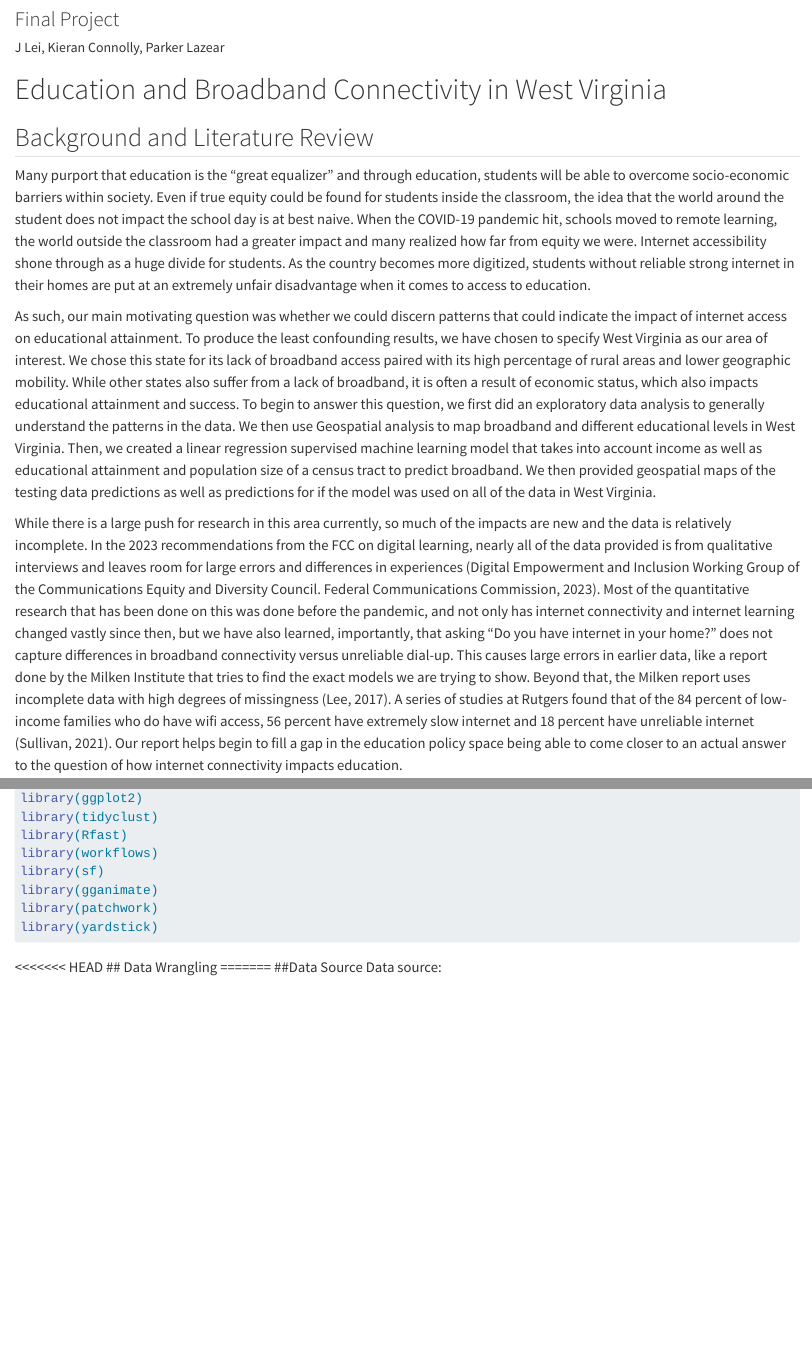
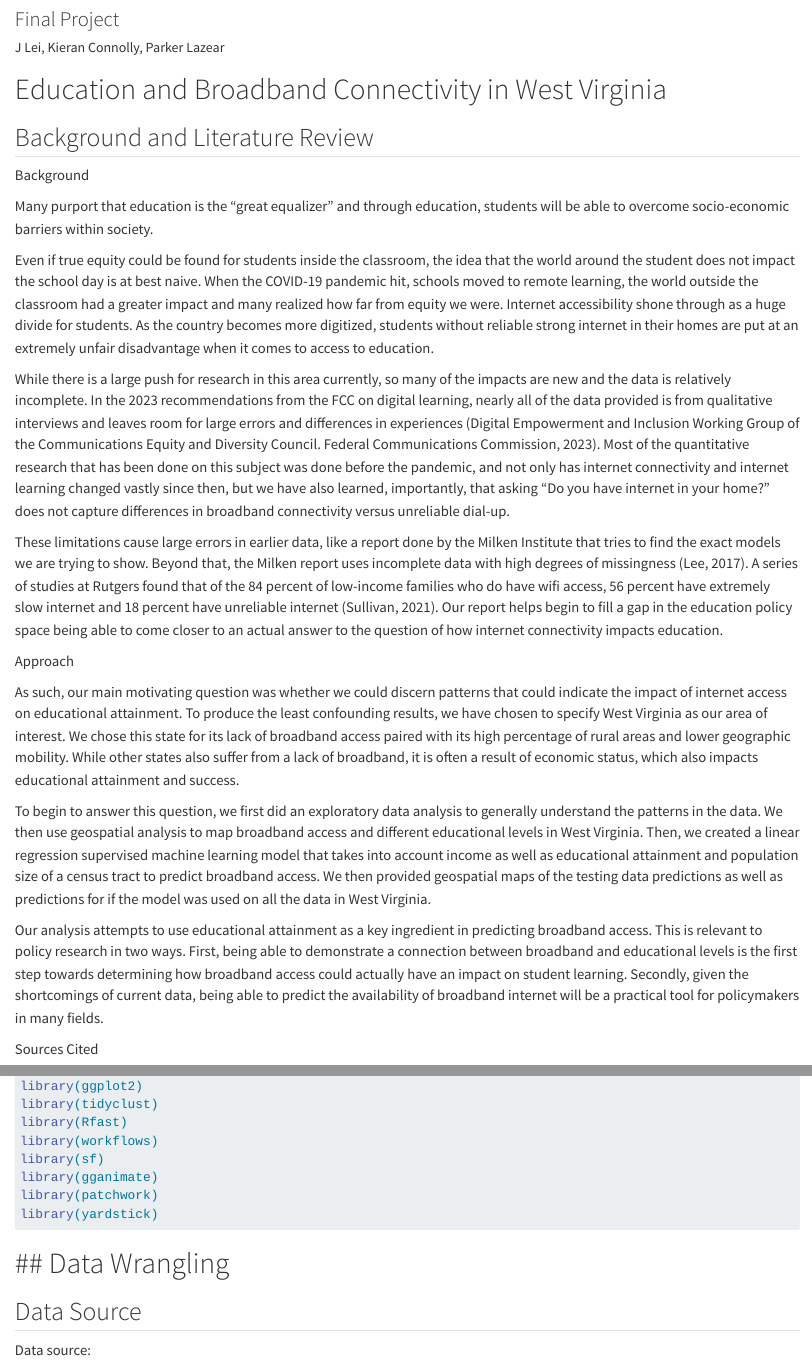
Before and after one commit to pnl10/ed_connection, a Quarto document (Project_final.qmd): the page in a window 1100 px wide, from 80 px down, and a second part further down, joined at a grey line. Rendered offline with R 4.5, knitr and Pandoc in place of Quarto, with nearby package versions; some code elsewhere in the file could not run offline; long lines of code are wrapped.

Commit message:
Literature Rev edits

````diff
--- a/Project_final.qmd
+++ b/Project_final.qmd
@@ -13,17 +13,28 @@ format:
 
 ## Background and Literature Review
 
+Background
+
   Many purport that education is the “great equalizer” and through education, students will be able to overcome socio-economic barriers within society.
+
   Even if true equity could be found for students inside the classroom, the idea that the world around the student does not impact the school day is at best naive. When the COVID-19 pandemic hit, schools moved to remote learning, the world outside the classroom had a greater impact and many realized how far from equity we were. Internet accessibility shone through as a huge divide for students. As the country becomes more digitized, students without reliable strong internet in their homes are put at an extremely unfair disadvantage when it comes to access to education.
 
-  As such, our main motivating question was whether we could discern patterns that could indicate the impact of internet access on educational attainment. To produce the least confounding results, we have chosen to specify West Virginia as our area of interest. We chose this state for its lack of broadband access paired with its high percentage of rural areas and lower geographic mobility. While other states also suffer from a lack of broadband, it is often a result of economic status, which also impacts educational attainment and success. To begin to answer this question, we first did an exploratory data analysis to generally understand the patterns in the data. We then use Geospatial analysis to map broadband and different educational levels in West Virginia. Then, we created a linear regression supervised machine learning model that takes into account income as well as educational attainment and population size of a census tract to predict broadband. We then provided geospatial maps of the testing data predictions as well as predictions for if the model was used on all of the data in West Virginia.
+  While there is a large push for research in this area currently, so many of the impacts are new and the data is relatively incomplete. In the 2023 recommendations from the FCC on digital learning, nearly all of the data provided is from qualitative interviews and leaves room for large errors and differences in experiences (Digital Empowerment and Inclusion Working Group of the Communications Equity and Diversity Council. Federal Communications Commission, 2023). Most of the quantitative research that has been done on this subject was done before the pandemic, and not only has internet connectivity and internet learning changed vastly since then, but we have also learned, importantly, that asking “Do you have internet in your home?” does not capture differences in broadband connectivity versus unreliable dial-up.
 
-  While there is a large push for research in this area currently, so much of the impacts are new and the data is relatively incomplete. In the 2023 recommendations from the FCC on digital learning, nearly all of the data provided is from qualitative interviews and leaves room for large errors and differences in experiences (Digital Empowerment and Inclusion Working Group of the Communications Equity and Diversity Council. Federal Communications Commission, 2023). Most of the quantitative research that has been done on this was done before the pandemic, and not only has internet connectivity and internet learning changed vastly since then, but we have also learned, importantly, that asking “Do you have internet in your home?” does not capture differences in broadband connectivity versus unreliable dial-up. This causes large errors in earlier data, like a report done by the Milken Institute that tries to find the exact models we are trying to show. Beyond that, the Milken report uses incomplete data with high degrees of missingness (Lee, 2017). A series of studies at Rutgers found that of the 84 percent of low-income families who do have wifi access, 56 percent have extremely slow internet and 18 percent have unreliable internet (Sullivan, 2021). Our report helps begin to fill a gap in the education policy space being able to come closer to an actual answer to the question of how internet connectivity impacts education.
+  These limitations cause large errors in earlier data, like a report done by the Milken Institute that tries to find the exact models we are trying to show. Beyond that, the Milken report uses incomplete data with high degrees of missingness (Lee, 2017). A series of studies at Rutgers found that of the 84 percent of low-income families who do have wifi access, 56 percent have extremely slow internet and 18 percent have unreliable internet (Sullivan, 2021). Our report helps begin to fill a gap in the education policy space being able to come closer to an actual answer to the question of how internet connectivity impacts education.
+
+Approach
+
+  As such, our main motivating question was whether we could discern patterns that could indicate the impact of internet access on educational attainment. To produce the least confounding results, we have chosen to specify West Virginia as our area of interest. We chose this state for its lack of broadband access paired with its high percentage of rural areas and lower geographic mobility. While other states also suffer from a lack of broadband, it is often a result of economic status, which also impacts educational attainment and success.
+
+  To begin to answer this question, we first did an exploratory data analysis to generally understand the patterns in the data. We then use geospatial analysis to map broadband access and different educational levels in West Virginia. Then, we created a linear regression supervised machine learning model that takes into account income as well as educational attainment and population size of a census tract to predict broadband access. We then provided geospatial maps of the testing data predictions as well as predictions for if the model was used on all the data in West Virginia.
+
+  Our analysis attempts to use educational attainment as a key ingredient in predicting broadband access. This is relevant to policy research in two ways. First, being able to demonstrate a connection between broadband and educational levels is the first step towards determining how broadband access could actually have an impact on student learning. Secondly, given the shortcomings of current data, being able to predict the availability of broadband internet will be a practical tool for policymakers in many fields.
+
 
 Sources Cited
 
 Digital Empowerment and Inclusion Working Group of the Communications Equity and Diversity Council. Federal Communications Commission. (2023). Connecting Opportunity Communities to Broadband During the COVID-19 Pandemic: Lessons Learned and Recommendations. https://www.fcc.gov/sites/default/files/cedc-digital-empowerment-inclusion-wg-broadband-access-report-06152023.pdf
-
 
 Lee, Joe. (2017). Internet Usage Effect on Educational Attainment: Evidence of Benefits. Milken Institute.https://milkeninstitute.org/sites/default/files/reports-pdf/Internet-Usage-and-Educational-Attainment-FINAL.pdf
 
@@ -51,10 +62,10 @@ library(patchwork)
 library(yardstick)
 ```
 
-<<<<<<< HEAD
+
 ## Data Wrangling
 =======
-##Data Source
+## Data Source
 Data source:
 
 ### I)	Income.csv
````
